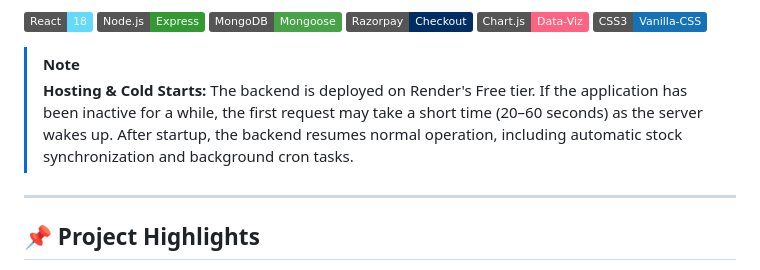
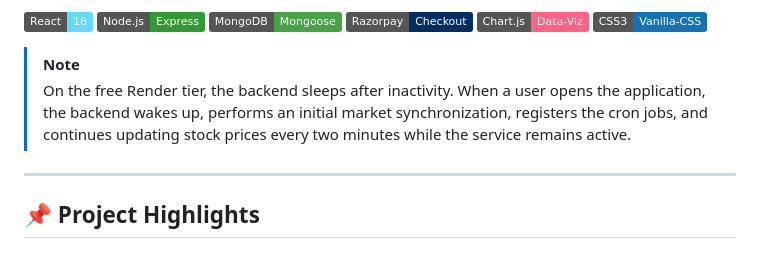
Before and after one commit to mihirgupta665/Stock-Trading-Platform-, a Markdown page: README.md, the part around the change. GitHub-like rendering; badges without logos.

Commit message:
Update Render Free tier notice in README

```diff
--- a/README.md
+++ b/README.md
@@ -14,7 +14,7 @@ A full-stack stock trading simulator inspired by Zerodha Kite. The platform repl
 </p>
 
 > [!NOTE]
-> **Hosting & Cold Starts:** The backend is deployed on Render's Free tier. If the application has been inactive for a while, the first request may take a short time (20–60 seconds) as the server wakes up. After startup, the backend resumes normal operation, including automatic stock synchronization and background cron tasks.
+> On the free Render tier, the backend sleeps after inactivity. When a user opens the application, the backend wakes up, performs an initial market synchronization, registers the cron jobs, and continues updating stock prices every two minutes while the service remains active.
 
 ---
 
```
